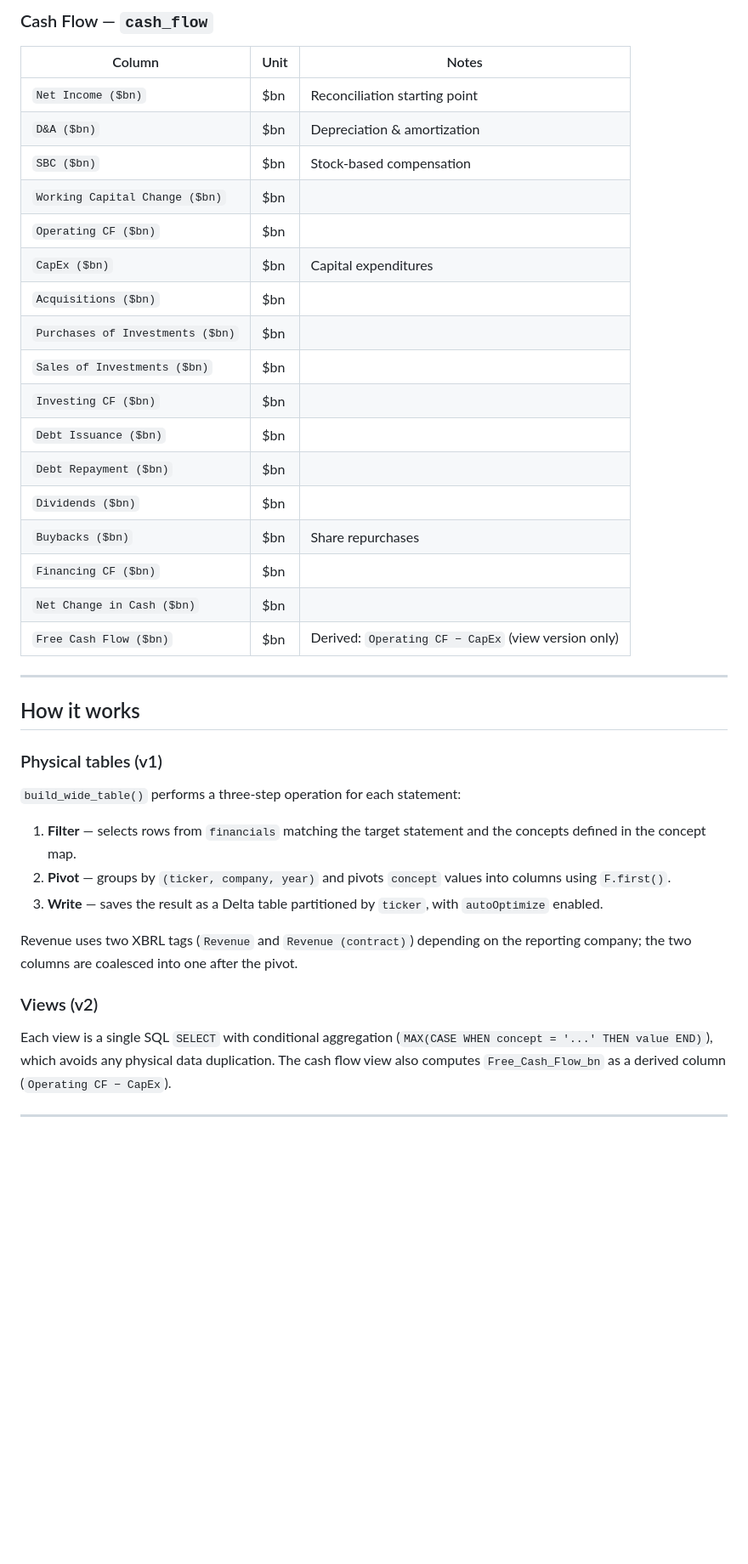
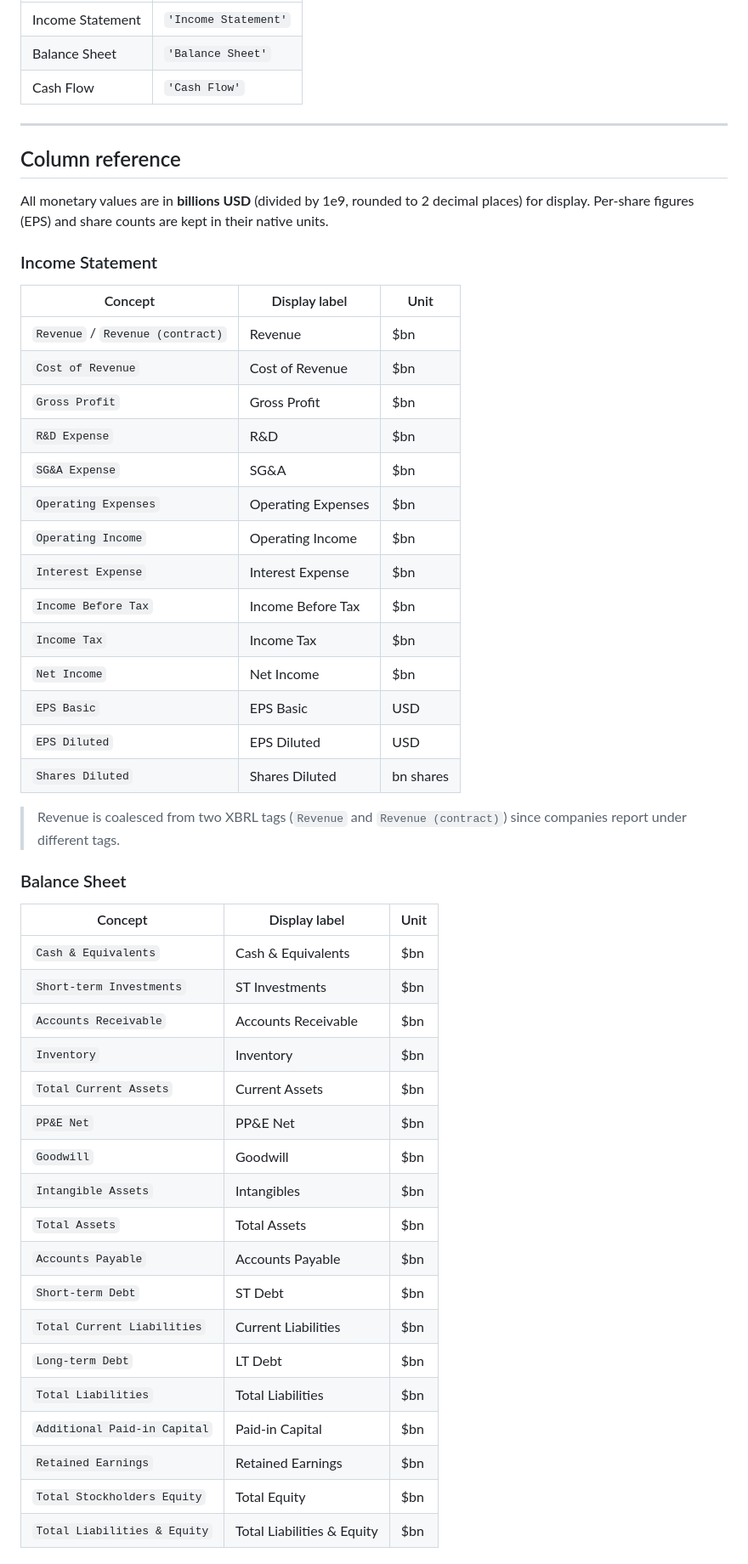
Before and after one commit to alopezmoreira1989/fundamentals_databricks_pj, a Markdown page: README.md, the part around one of its changes. Shown at 85% size. Drawn GitHub-style; blank space fills up the shorter version.

Commit message:
Readme update (#9)

```diff
--- a/README.md
+++ b/README.md
@@ -92,39 +42,54 @@ The source table is expected to have the following columns:
-### Cash Flow — `cash_flow`
-
-| Column | Unit | Notes |
-|---|---|---|
-| `Net Income ($bn)` | $bn | Reconciliation starting point |
-| `D&A ($bn)` | $bn | Depreciation & amortization |
-| `SBC ($bn)` | $bn | Stock-based compensation |
-| `Working Capital Change ($bn)` | $bn | |
-| `Operating CF ($bn)` | $bn | |
-| `CapEx ($bn)` | $bn | Capital expenditures |
-| `Acquisitions ($bn)` | $bn | |
-| `Purchases of Investments ($bn)` | $bn | |
-| `Sales of Investments ($bn)` | $bn | |
-| `Investing CF ($bn)` | $bn | |
-| `Debt Issuance ($bn)` | $bn | |
-| `Debt Repayment ($bn)` | $bn | |
-| `Dividends ($bn)` | $bn | |
-| `Buybacks ($bn)` | $bn | Share repurchases |
-| `Financing CF ($bn)` | $bn | |
-| `Net Change in Cash ($bn)` | $bn | |
-| `Free Cash Flow ($bn)` | $bn | Derived: `Operating CF − CapEx` (view version only) |
+| Income Statement | `'Income Statement'` |
+| Balance Sheet | `'Balance Sheet'` |
+| Cash Flow | `'Cash Flow'` |
 
 ---
 
-## How it works
+## Column reference
 
-### Physical tables (v1)
+All monetary values are in **billions USD** (divided by 1e9, rounded to 2 decimal places) for display. Per-share figures (EPS) and share counts are kept in their native units.
 
-`build_wide_table()` performs a three-step operation for each statement:
+### Income Statement
 
-1. **Filter** — selects rows from `financials` matching the target statement and the concepts defined in the concept map.
-2. **Pivot** — groups by `(ticker, company, year)` and pivots `concept` values into columns using `F.first()`.
-3. **Write** — saves the result as a Delta table partitioned by `ticker`, with `autoOptimize` enabled.
+| Concept | Display label | Unit |
+|---|---|---|
+| `Revenue` / `Revenue (contract)` | Revenue | $bn |
+| `Cost of Revenue` | Cost of Revenue | $bn |
+| `Gross Profit` | Gross Profit | $bn |
+| `R&D Expense` | R&D | $bn |
+| `SG&A Expense` | SG&A | $bn |
+| `Operating Expenses` | Operating Expenses | $bn |
+| `Operating Income` | Operating Income | $bn |
+| `Interest Expense` | Interest Expense | $bn |
+| `Income Before Tax` | Income Before Tax | $bn |
+| `Income Tax` | Income Tax | $bn |
+| `Net Income` | Net Income | $bn |
+| `EPS Basic` | EPS Basic | USD |
+| `EPS Diluted` | EPS Diluted | USD |
+| `Shares Diluted` | Shares Diluted | bn shares |
 
-Revenue uses two XBRL tags (`Revenue` and `Revenue (contract)`) depending on the reporting company; the two columns are coalesced into one after the pivot.
+> Revenue is coalesced from two XBRL tags (`Revenue` and `Revenue (contract)`) since companies report under different tags.
 
-### Views (v2)
+### Balance Sheet
 
-Each view is a single SQL `SELECT` with conditional aggregation (`MAX(CASE WHEN concept = '...' THEN value END)`), which avoids any physical data duplication. The cash flow view also computes `Free_Cash_Flow_bn` as a derived column (`Operating CF − CapEx`).
+| Concept | Display label | Unit |
+|---|---|---|
+| `Cash & Equivalents` | Cash & Equivalents | $bn |
+| `Short-term Investments` | ST Investments | $bn |
+| `Accounts Receivable` | Accounts Receivable | $bn |
+| `Inventory` | Inventory | $bn |
+| `Total Current Assets` | Current Assets | $bn |
+| `PP&E Net` | PP&E Net | $bn |
+| `Goodwill` | Goodwill | $bn |
+| `Intangible Assets` | Intangibles | $bn |
+| `Total Assets` | Total Assets | $bn |
+| `Accounts Payable` | Accounts Payable | $bn |
+| `Short-term Debt` | ST Debt | $bn |
+| `Total Current Liabilities` | Current Liabilities | $bn |
+| `Long-term Debt` | LT Debt | $bn |
+| `Total Liabilities` | Total Liabilities | $bn |
+| `Additional Paid-in Capital` | Paid-in Capital | $bn |
+| `Retained Earnings` | Retained Earnings | $bn |
+| `Total Stockholders Equity` | Total Equity | $bn |
+| `Total Liabilities & Equity` | Total Liabilities & Equity | $bn |
+
```
Also changed, not shown: other parts of README.md (+40 -92 lines).
